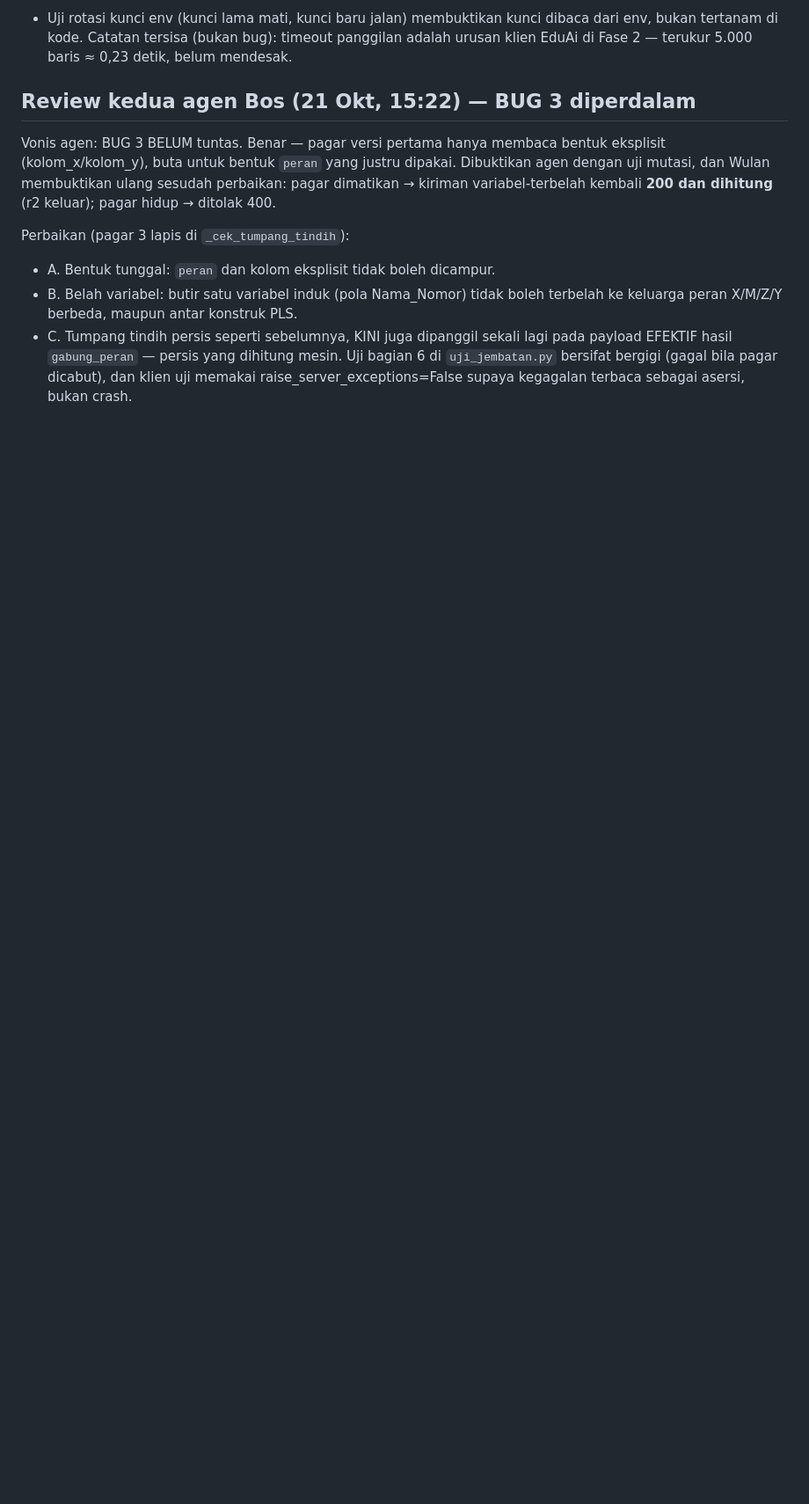
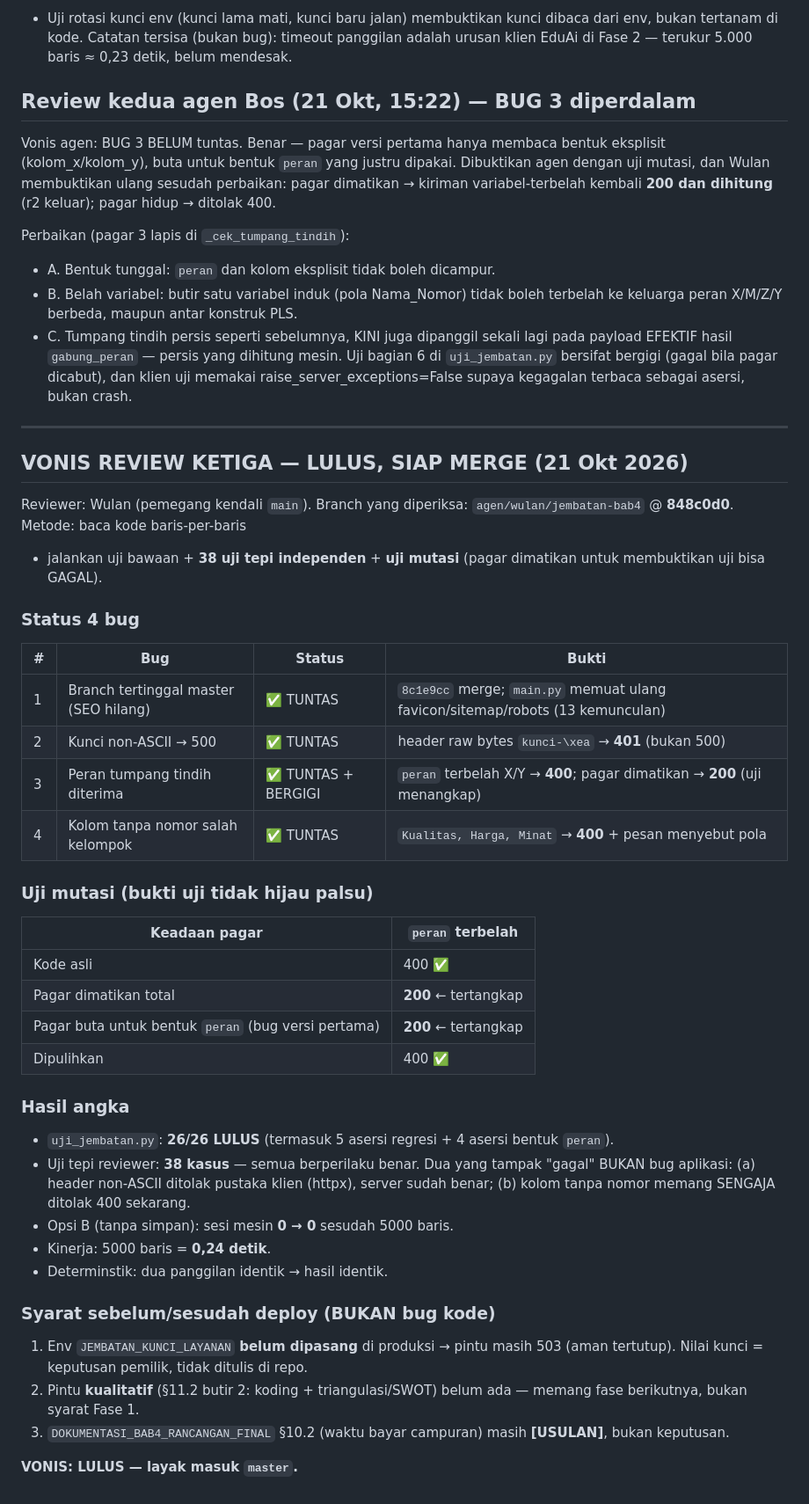
Before and after one commit to PaculDigital/statistik-lab, a Markdown page: CATATAN_JEMBATAN_BAB4_FASE1_21OKT2026.md, the part around the change. Shown at 88% size. GitHub-like rendering; blank space fills up the shorter version.

Commit message:
Vonis review ketiga: Fase 1 LULUS merge — 4 bug tuntas, pagar terbukti bergigi (uji mutasi)

```diff
--- a/CATATAN_JEMBATAN_BAB4_FASE1_21OKT2026.md
+++ b/CATATAN_JEMBATAN_BAB4_FASE1_21OKT2026.md
@@ -88,3 +88,53 @@ Perbaikan (pagar 3 lapis di `_cek_tumpang_tindih`):
 Uji bagian 6 di `uji_jembatan.py` bersifat bergigi (gagal bila pagar
 dicabut), dan klien uji memakai raise_server_exceptions=False supaya
 kegagalan terbaca sebagai asersi, bukan crash.
+
+---
+
+## VONIS REVIEW KETIGA — LULUS, SIAP MERGE (21 Okt 2026)
+
+Reviewer: Wulan (pemegang kendali `main`). Branch yang diperiksa:
+`agen/wulan/jembatan-bab4` @ **848c0d0**. Metode: baca kode baris-per-baris
++ jalankan uji bawaan + **38 uji tepi independen** + **uji mutasi**
+(pagar dimatikan untuk membuktikan uji bisa GAGAL).
+
+### Status 4 bug
+
+| # | Bug | Status | Bukti |
+|---|---|---|---|
+| 1 | Branch tertinggal master (SEO hilang) | ✅ TUNTAS | `8c1e9cc` merge; `main.py` memuat ulang favicon/sitemap/robots (13 kemunculan) |
+| 2 | Kunci non-ASCII → 500 | ✅ TUNTAS | header raw bytes `kunci-\xea` → **401** (bukan 500) |
+| 3 | Peran tumpang tindih diterima | ✅ TUNTAS + BERGIGI | `peran` terbelah X/Y → **400**; pagar dimatikan → **200** (uji menangkap) |
+| 4 | Kolom tanpa nomor salah kelompok | ✅ TUNTAS | `Kualitas, Harga, Minat` → **400** + pesan menyebut pola |
+
+### Uji mutasi (bukti uji tidak hijau palsu)
+
+| Keadaan pagar | `peran` terbelah |
+|---|---|
+| Kode asli | 400 ✅ |
+| Pagar dimatikan total | **200** ← tertangkap |
+| Pagar buta untuk bentuk `peran` (bug versi pertama) | **200** ← tertangkap |
+| Dipulihkan | 400 ✅ |
+
+### Hasil angka
+
+- `uji_jembatan.py`: **26/26 LULUS** (termasuk 5 asersi regresi + 4 asersi bentuk `peran`).
+- Uji tepi reviewer: **38 kasus** — semua berperilaku benar. Dua yang
+  tampak "gagal" BUKAN bug aplikasi: (a) header non-ASCII ditolak
+  pustaka klien (httpx), server sudah benar; (b) kolom tanpa nomor
+  memang SENGAJA ditolak 400 sekarang.
+- Opsi B (tanpa simpan): sesi mesin **0 → 0** sesudah 5000 baris.
+- Kinerja: 5000 baris = **0,24 detik**.
+- Determinstik: dua panggilan identik → hasil identik.
+
+### Syarat sebelum/sesudah deploy (BUKAN bug kode)
+
+1. Env `JEMBATAN_KUNCI_LAYANAN` **belum dipasang** di produksi → pintu
+   masih 503 (aman tertutup). Nilai kunci = keputusan pemilik, tidak
+   ditulis di repo.
+2. Pintu **kualitatif** (§11.2 butir 2: koding + triangulasi/SWOT)
+   belum ada — memang fase berikutnya, bukan syarat Fase 1.
+3. `DOKUMENTASI_BAB4_RANCANGAN_FINAL` §10.2 (waktu bayar campuran)
+   masih **[USULAN]**, bukan keputusan.
+
+**VONIS: LULUS — layak masuk `master`.**
```
